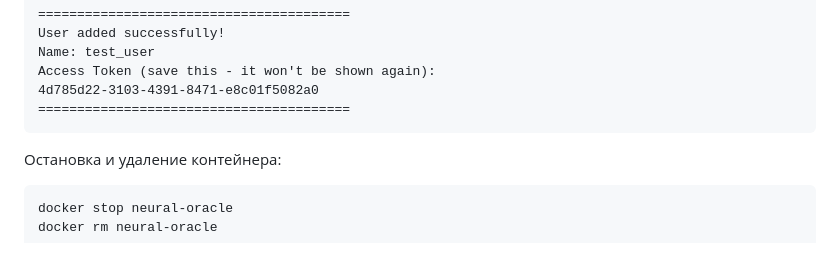
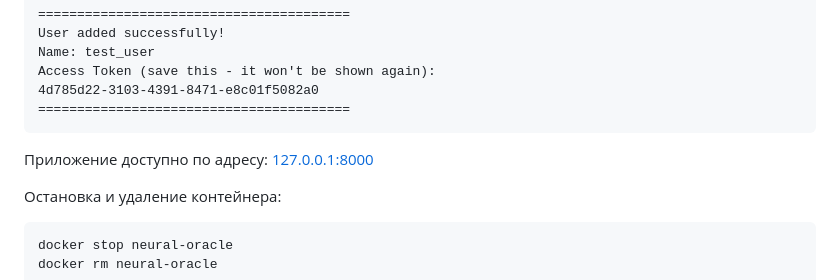
Before and after one commit to Zandari/neural-oracle, a Markdown page: README.md, the part around the change. Rendered like a GitHub page; blank space fills up the shorter version.

````diff
--- a/README.md
+++ b/README.md
@@ -31,6 +31,8 @@ Access Token (save this - it won't be shown again):
 4d785d22-3103-4391-8471-e8c01f5082a0
 ========================================
 ```
+
+Приложение доступно по адресу: [127.0.0.1:8000](http://127.0.0.1:8000)
 
 Остановка и удаление контейнера:
 ```sh
````
